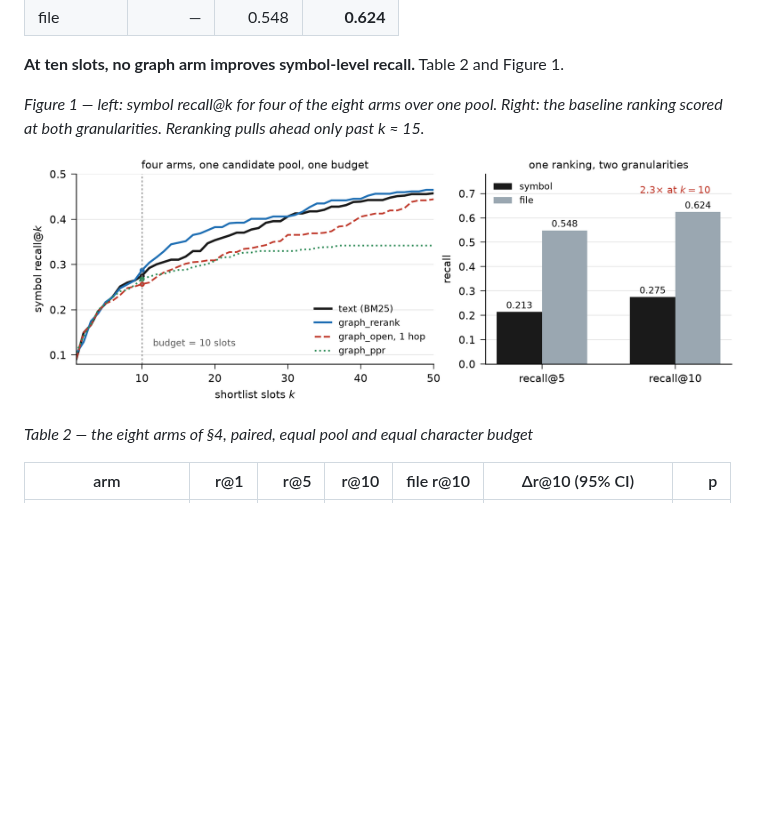
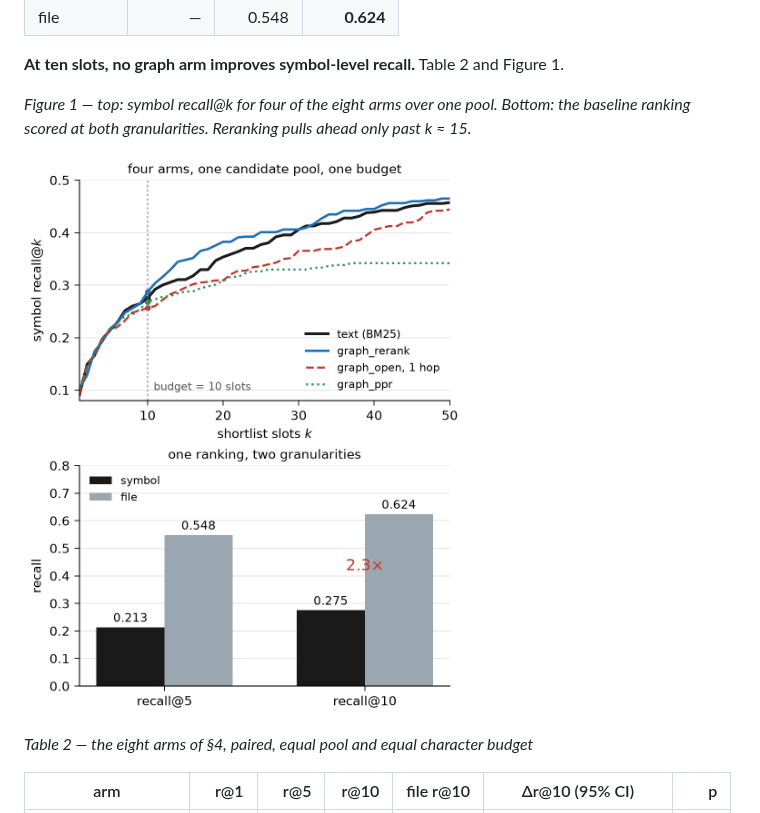
Before and after one commit to BugMaker-Pro/kaggleGemma-4, a Markdown page: paper/submission.md, the part around one of its changes. Rendered like a GitHub page; pictures changed too: paper/fig1.png; blank space fills up the shorter version.

```diff
--- a/paper/submission.md
+++ b/paper/submission.md
@@ -77,7 +77,7 @@ On a django snapshot (2,715 files, 38,651 nodes, 209,502 edges, 10.8 s) the dist
 
 **At ten slots, no graph arm improves symbol-level recall.** Table 2 and Figure 1.
 
-*Figure 1 — left: symbol recall@k for four of the eight arms over one pool. Right: the baseline ranking scored at both granularities. Reranking pulls ahead only past k ≈ 15.*
+*Figure 1 — top: symbol recall@k for four of the eight arms over one pool. Bottom: the baseline ranking scored at both granularities. Reranking pulls ahead only past k ≈ 15.*
 
 ![Figure 1](fig1.png)
 
```
Also changed, not shown: other parts of paper/submission.md (+6 -0 lines), paper/main.md (+1 -1 lines), 3 other files.
